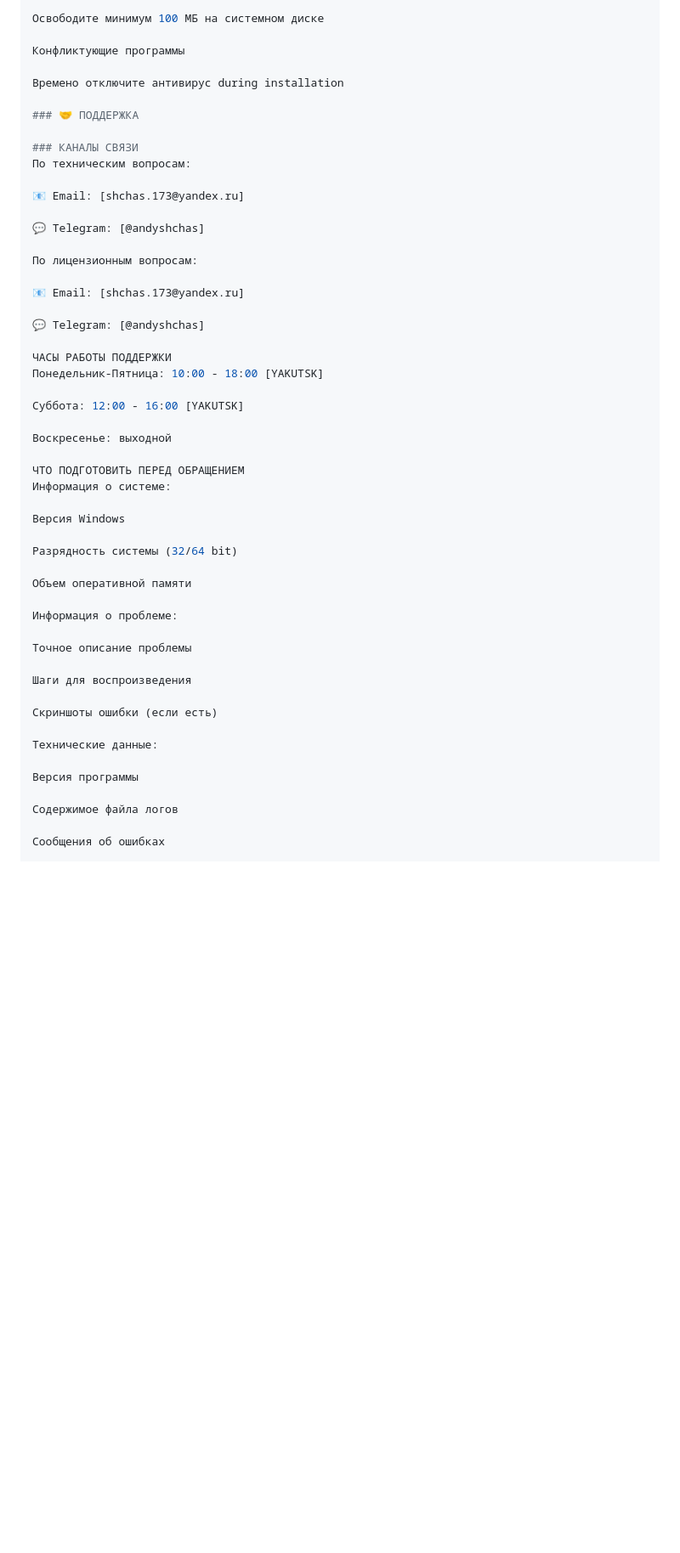
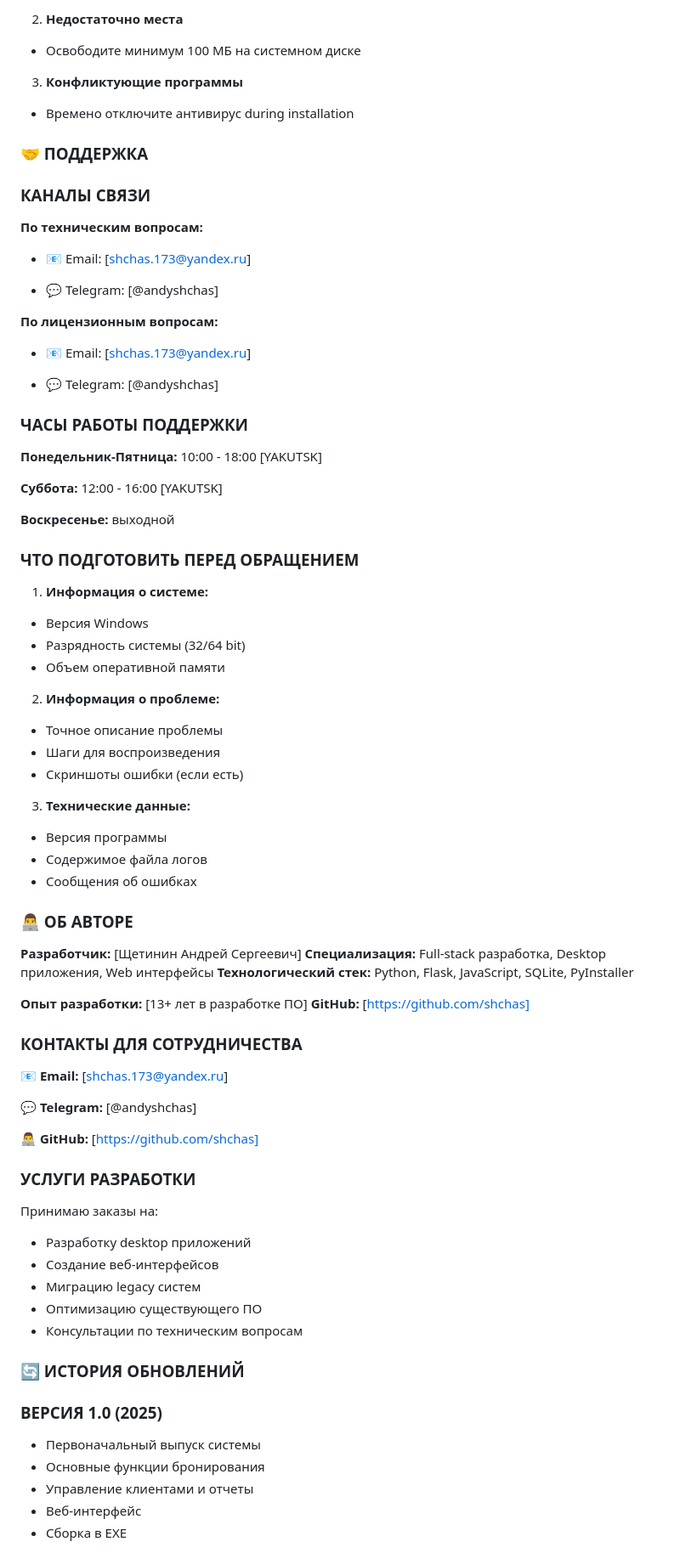
Before and after one commit to shchas/booking_system, a Markdown page: README.md, the part around the change printed below. Shown: that part at 85% size. Rendered like a GitHub page; blank space fills up the shorter version.

```diff
--- a/README.md
+++ b/README.md
@@ -319,54 +325,80 @@ http://localhost:5000
 
-Освободите минимум 100 МБ на системном диске
+2. **Недостаточно места**
 
-Конфликтующие программы
+- Освободите минимум 100 МБ на системном диске
 
-Времено отключите антивирус during installation
+3. **Конфликтующие программы**
+
+- Времено отключите антивирус during installation
 
 ### 🤝 ПОДДЕРЖКА
 
 ### КАНАЛЫ СВЯЗИ
-По техническим вопросам:
 
-📧 Email: [shchas.173@yandex.ru]
+**По техническим вопросам:**
 
-💬 Telegram: [@andyshchas]
+- 📧 Email: [shchas.173@yandex.ru]
 
-По лицензионным вопросам:
+- 💬 Telegram: [@andyshchas]
 
-📧 Email: [shchas.173@yandex.ru]
+**По лицензионным вопросам:**
 
-💬 Telegram: [@andyshchas]
+- 📧 Email: [shchas.173@yandex.ru]
 
-ЧАСЫ РАБОТЫ ПОДДЕРЖКИ
-Понедельник-Пятница: 10:00 - 18:00 [YAKUTSK]
+- 💬 Telegram: [@andyshchas]
 
-Суббота: 12:00 - 16:00 [YAKUTSK]
+### ЧАСЫ РАБОТЫ ПОДДЕРЖКИ
 
-Воскресенье: выходной
+**Понедельник-Пятница:** 10:00 - 18:00 [YAKUTSK]
 
-ЧТО ПОДГОТОВИТЬ ПЕРЕД ОБРАЩЕНИЕМ
-Информация о системе:
+**Суббота:** 12:00 - 16:00 [YAKUTSK]
 
-Версия Windows
+**Воскресенье:** выходной
 
-Разрядность системы (32/64 bit)
+### ЧТО ПОДГОТОВИТЬ ПЕРЕД ОБРАЩЕНИЕМ
 
-Объем оперативной памяти
+1. **Информация о системе:**
+- Версия Windows
+- Разрядность системы (32/64 bit)
+- Объем оперативной памяти
+2. **Информация о проблеме:**
+- Точное описание проблемы
+- Шаги для воспроизведения
+- Скриншоты ошибки (если есть)
+3. **Технические данные:**
+- Версия программы
+- Содержимое файла логов
+- Сообщения об ошибках
 
-Информация о проблеме:
+### 👨‍💻 ОБ АВТОРЕ
+**Разработчик:** [Щетинин Андрей Сергеевич]
+**Специализация:** Full-stack разработка, Desktop приложения, Web интерфейсы
+**Технологический стек:** Python, Flask, JavaScript, SQLite, PyInstaller
 
-Точное описание проблемы
+**Опыт разработки:** [13+ лет в разработке ПО]
+**GitHub:** [https://github.com/shchas]
 
-Шаги для воспроизведения
+### КОНТАКТЫ ДЛЯ СОТРУДНИЧЕСТВА
+**📧 Email:** [shchas.173@yandex.ru]
 
-Скриншоты ошибки (если есть)
+**💬 Telegram:** [@andyshchas]
 
-Технические данные:
+**👨‍💻 GitHub:** [https://github.com/shchas]
 
-Версия программы
+### УСЛУГИ РАЗРАБОТКИ
 
-Содержимое файла логов
+Принимаю заказы на:
+- Разработку desktop приложений
+- Создание веб-интерфейсов
+- Миграцию legacy систем
+- Оптимизацию существующего ПО
+- Консультации по техническим вопросам
 
-Сообщения об ошибках
+### 🔄 ИСТОРИЯ ОБНОВЛЕНИЙ
+### ВЕРСИЯ 1.0 (2025)
+- Первоначальный выпуск системы
+- Основные функции бронирования
+- Управление клиентами и отчеты
+- Веб-интерфейс
+- Сборка в EXE
 
```
Also changed, not shown: other parts of README.md (+64 -101 lines).
